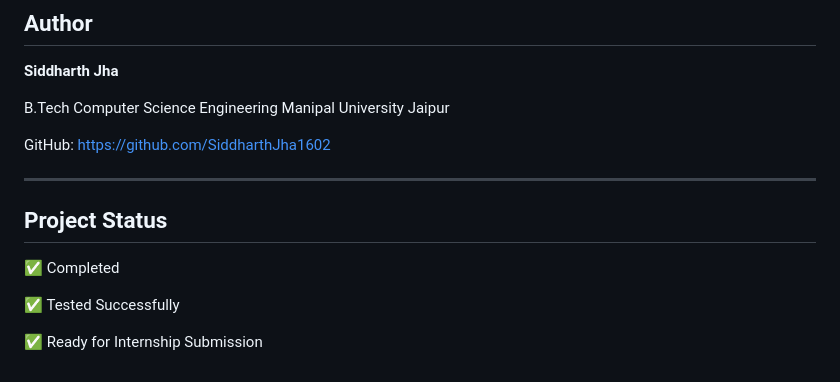
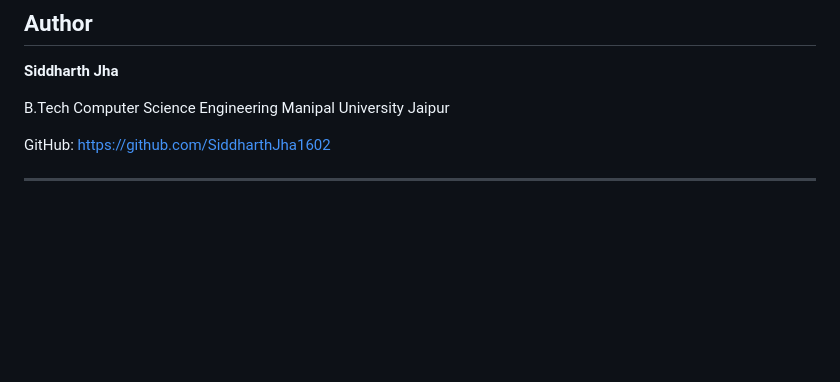
Before and after one commit to SiddharthJha1602/ATTENDEASE, a Markdown page: README.md, the part around the change. Rendered like a GitHub page; blank space fills up the shorter version.

```diff
--- a/README.md
+++ b/README.md
@@ -251,11 +251,3 @@ GitHub:
 https://github.com/SiddharthJha1602
 
 ---
-
-## Project Status
-
-✅ Completed
-
-✅ Tested Successfully
-
-✅ Ready for Internship Submission
```
